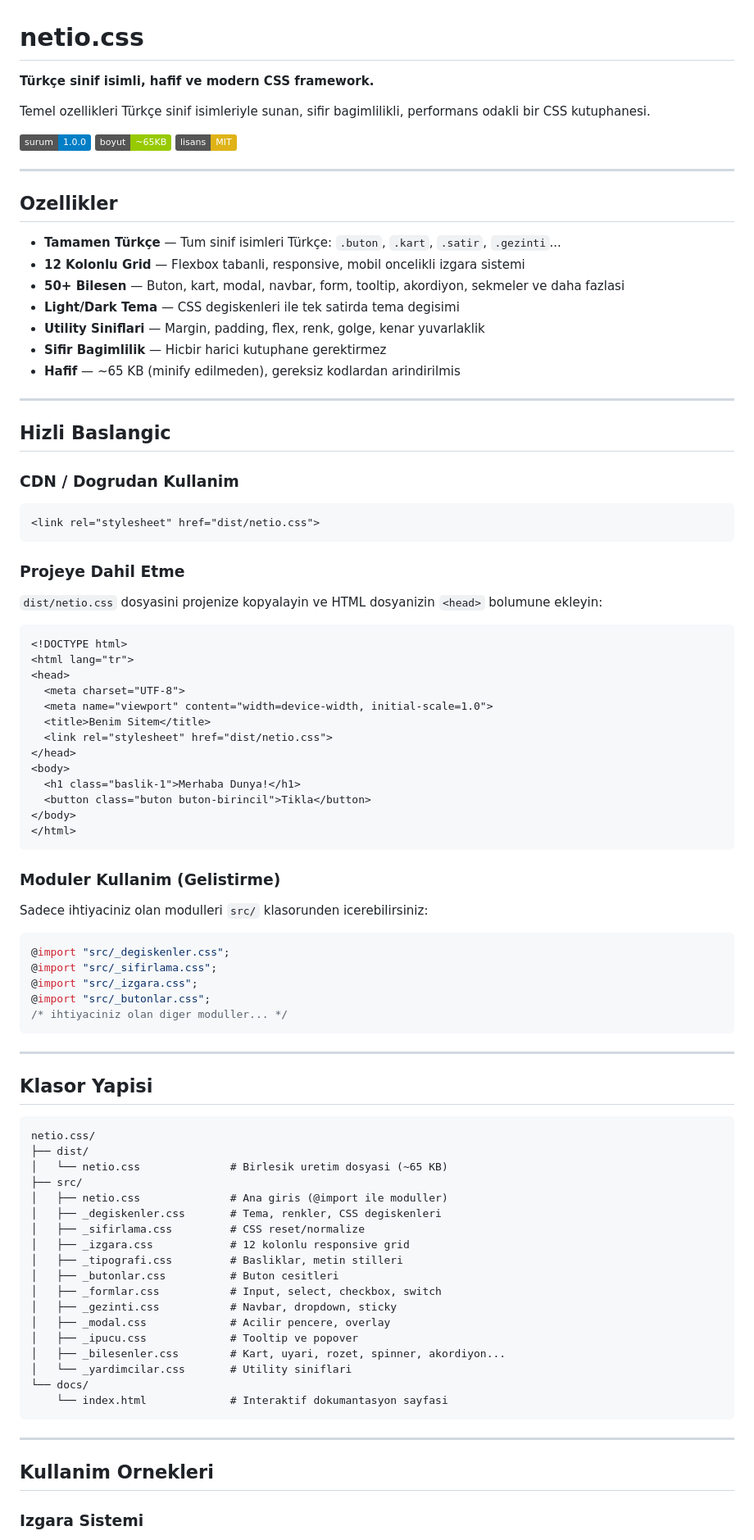
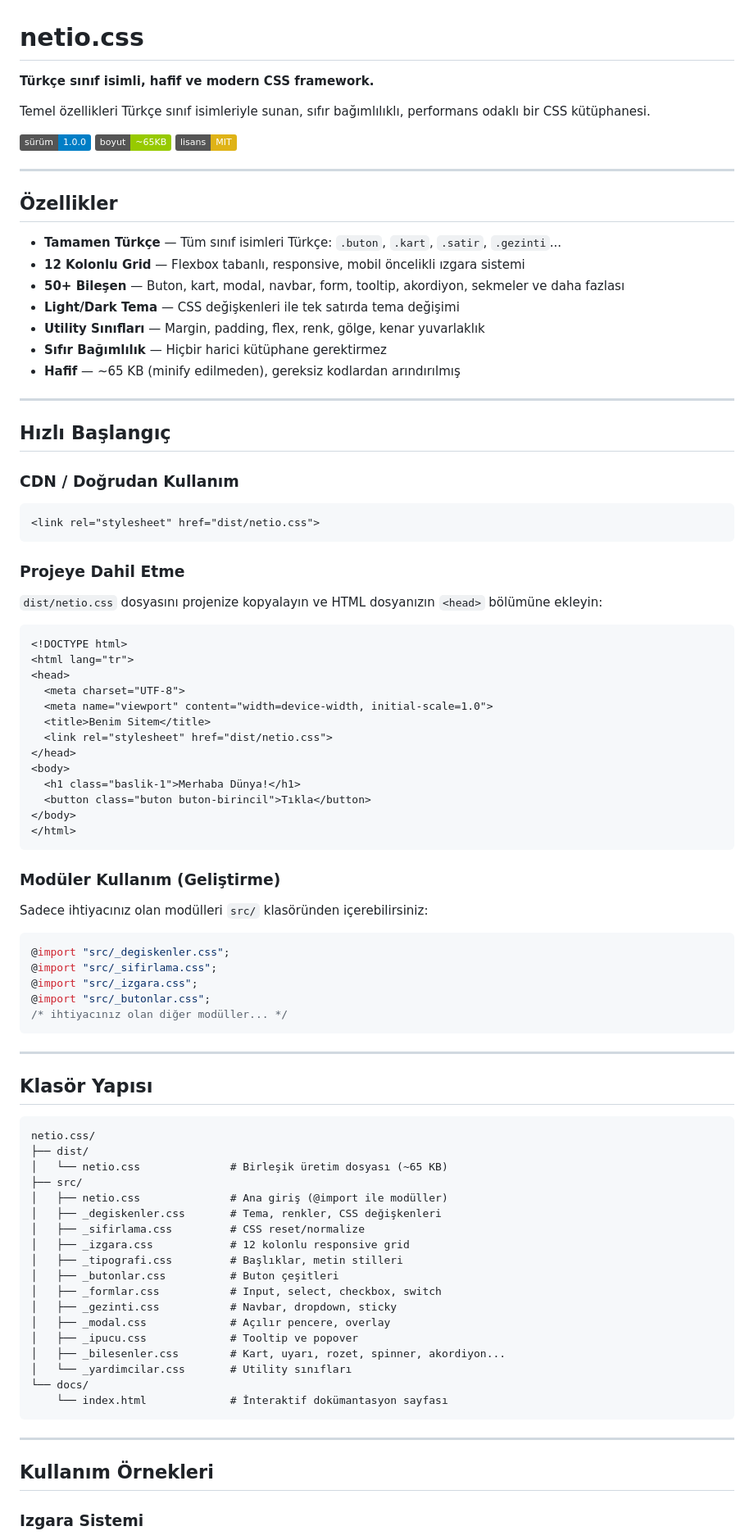
Before and after one commit to alptekinsunnetci/netio.css, a Markdown page: README.md, the part around one of its changes. Shown at 82% size. Rendered like a GitHub page; badges without logos.

````diff
--- a/README.md
+++ b/README.md
@@ -1,30 +1,30 @@
 # netio.css
 
-**Türkçe sinif isimli, hafif ve modern CSS framework.**
+**Türkçe sınıf isimli, hafif ve modern CSS framework.**
 
-Temel ozellikleri Türkçe sinif isimleriyle sunan, sifir bagimlilikli, performans odakli bir CSS kutuphanesi.
+Temel özellikleri Türkçe sınıf isimleriyle sunan, sıfır bağımlılıklı, performans odaklı bir CSS kütüphanesi.
 
-[![Surum](https://img.shields.io/badge/surum-1.0.0-blue.svg)]()
+[![Sürüm](https://img.shields.io/badge/sürüm-1.0.0-blue.svg)]()
 [![Boyut](https://img.shields.io/badge/boyut-~65KB-green.svg)]()
 [![Lisans](https://img.shields.io/badge/lisans-MIT-yellow.svg)]()
 
 ---
 
-## Ozellikler
+## Özellikler
 
-- **Tamamen Türkçe** — Tum sinif isimleri Türkçe: `.buton`, `.kart`, `.satir`, `.gezinti`...
-- **12 Kolonlu Grid** — Flexbox tabanli, responsive, mobil oncelikli izgara sistemi
-- **50+ Bilesen** — Buton, kart, modal, navbar, form, tooltip, akordiyon, sekmeler ve daha fazlasi
-- **Light/Dark Tema** — CSS degiskenleri ile tek satirda tema degisimi
-- **Utility Siniflari** — Margin, padding, flex, renk, golge, kenar yuvarlaklik
-- **Sifir Bagimlilik** — Hicbir harici kutuphane gerektirmez
-- **Hafif** — ~65 KB (minify edilmeden), gereksiz kodlardan arindirilmis
+- **Tamamen Türkçe** — Tüm sınıf isimleri Türkçe: `.buton`, `.kart`, `.satir`, `.gezinti`...
+- **12 Kolonlu Grid** — Flexbox tabanlı, responsive, mobil öncelikli ızgara sistemi
+- **50+ Bileşen** — Buton, kart, modal, navbar, form, tooltip, akordiyon, sekmeler ve daha fazlası
+- **Light/Dark Tema** — CSS değişkenleri ile tek satırda tema değişimi
+- **Utility Sınıfları** — Margin, padding, flex, renk, gölge, kenar yuvarlaklık
+- **Sıfır Bağımlılık** — Hiçbir harici kütüphane gerektirmez
+- **Hafif** — ~65 KB (minify edilmeden), gereksiz kodlardan arındırılmış
 
 ---
 
-## Hizli Baslangic
+## Hızlı Başlangıç
 
-### CDN / Dogrudan Kullanim
+### CDN / Doğrudan Kullanım
 
 ```html
 <link rel="stylesheet" href="dist/netio.css">
@@ -32,7 +32,7 @@ Temel ozellikleri Türkçe sinif isimleriyle sunan, sifir bagimlilikli, performa
 
 ### Projeye Dahil Etme
 
-`dist/netio.css` dosyasini projenize kopyalayin ve HTML dosyanizin `<head>` bolumune ekleyin:
+`dist/netio.css` dosyasını projenize kopyalayın ve HTML dosyanızın `<head>` bölümüne ekleyin:
 
 ```html
 <!DOCTYPE html>
@@ -44,52 +44,52 @@ Temel ozellikleri Türkçe sinif isimleriyle sunan, sifir bagimlilikli, performa
   <link rel="stylesheet" href="dist/netio.css">
 </head>
 <body>
-  <h1 class="baslik-1">Merhaba Dunya!</h1>
-  <button class="buton buton-birincil">Tikla</button>
+  <h1 class="baslik-1">Merhaba Dünya!</h1>
+  <button class="buton buton-birincil">Tıkla</button>
 </body>
 </html>
 ```
 
-### Moduler Kullanim (Gelistirme)
+### Modüler Kullanım (Geliştirme)
 
-Sadece ihtiyaciniz olan modulleri `src/` klasorunden icerebilirsiniz:
+Sadece ihtiyacınız olan modülleri `src/` klasöründen içerebilirsiniz:
 
 ```css
 @import "src/_degiskenler.css";
 @import "src/_sifirlama.css";
 @import "src/_izgara.css";
 @import "src/_butonlar.css";
-/* ihtiyaciniz olan diger moduller... */
+/* ihtiyacınız olan diğer modüller... */
 ```
 
 ---
 
-## Klasor Yapisi
+## Klasör Yapısı
 
 ```
 netio.css/
 ├── dist/
-│   └── netio.css              # Birlesik uretim dosyasi (~65 KB)
+│   └── netio.css              # Birleşik üretim dosyası (~65 KB)
 ├── src/
-│   ├── netio.css              # Ana giris (@import ile moduller)
-│   ├── _degiskenler.css       # Tema, renkler, CSS degiskenleri
+│   ├── netio.css              # Ana giriş (@import ile modüller)
+│   ├── _degiskenler.css       # Tema, renkler, CSS değişkenleri
 │   ├── _sifirlama.css         # CSS reset/normalize
 │   ├── _izgara.css            # 12 kolonlu responsive grid
-│   ├── _tipografi.css         # Basliklar, metin stilleri
-│   ├── _butonlar.css          # Buton cesitleri
+│   ├── _tipografi.css         # Başlıklar, metin stilleri
+│   ├── _butonlar.css          # Buton çeşitleri
 │   ├── _formlar.css           # Input, select, checkbox, switch
 │   ├── _gezinti.css           # Navbar, dropdown, sticky
-│   ├── _modal.css             # Acilir pencere, overlay
+│   ├── _modal.css             # Açılır pencere, overlay
 │   ├── _ipucu.css             # Tooltip ve popover
-│   ├── _bilesenler.css        # Kart, uyari, rozet, spinner, akordiyon...
-│   └── _yardimcilar.css       # Utility siniflari
+│   ├── _bilesenler.css        # Kart, uyarı, rozet, spinner, akordiyon...
+│   └── _yardimcilar.css       # Utility sınıfları
 └── docs/
-    └── index.html             # Interaktif dokumantasyon sayfasi
+    └── index.html             # İnteraktif dokümantasyon sayfası
 ```
 
 ---
 
-## Kullanim Ornekleri
+## Kullanım Örnekleri
 
 ### Izgara Sistemi
 
````
Also changed, not shown: other parts of README.md (+104 -104 lines).
